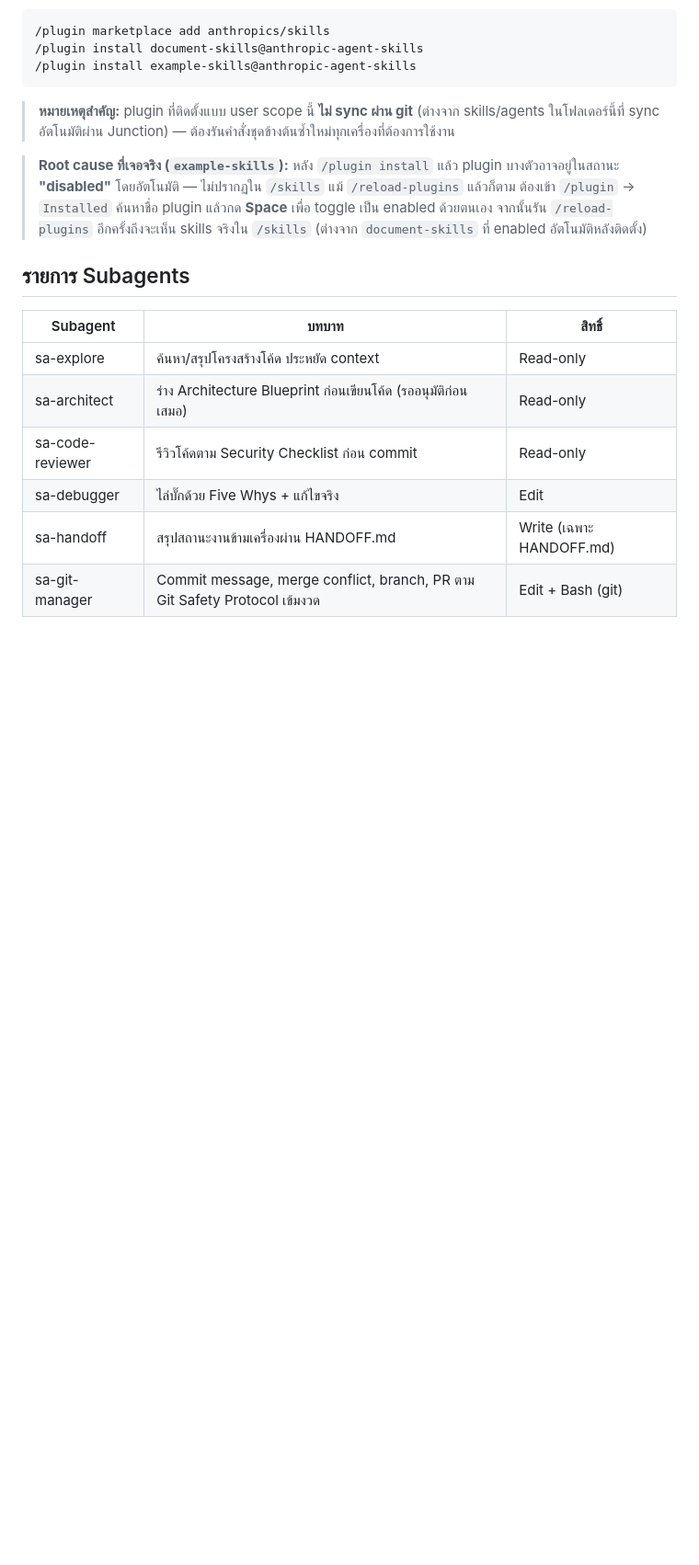
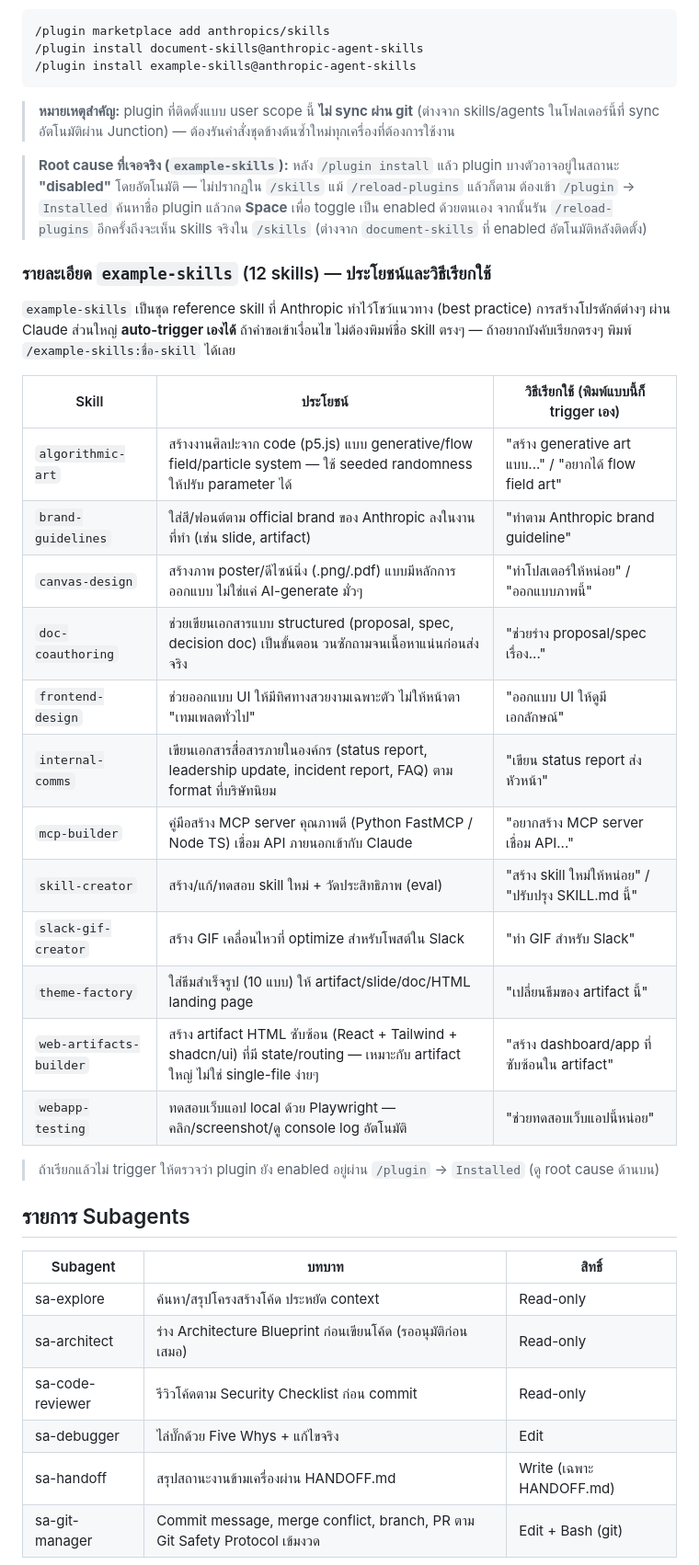
Before and after one commit to supasiao7896TH/claude-config, a Markdown page: README.md, the part around the change. Shown at 92% size. Drawn GitHub-style; blank space fills up the shorter version.

Commit message:
Document example-skills' 12 skills with benefits and invocation guide
Expands the Official Plugin Skills section so it's clear what each
example-skills sub-skill does and how to trigger it, matching the
document-skills level of detail already in the README.

```diff
--- a/README.md
+++ b/README.md
@@ -141,6 +141,27 @@ VS Code extension เป็น UI wrapper ของ engine เดียวกั
 
 > **Root cause ที่เจอจริง (`example-skills`):** หลัง `/plugin install` แล้ว plugin บางตัวอาจอยู่ในสถานะ **"disabled"** โดยอัตโนมัติ — ไม่ปรากฏใน `/skills` แม้ `/reload-plugins` แล้วก็ตาม ต้องเข้า `/plugin` → `Installed` ค้นหาชื่อ plugin แล้วกด **Space** เพื่อ toggle เป็น enabled ด้วยตนเอง จากนั้นรัน `/reload-plugins` อีกครั้งถึงจะเห็น skills จริงใน `/skills` (ต่างจาก `document-skills` ที่ enabled อัตโนมัติหลังติดตั้ง)
 
+### รายละเอียด `example-skills` (12 skills) — ประโยชน์และวิธีเรียกใช้
+
+`example-skills` เป็นชุด reference skill ที่ Anthropic ทำไว้โชว์แนวทาง (best practice) การสร้างโปรดักต์ต่างๆ ผ่าน Claude ส่วนใหญ่ **auto-trigger เองได้** ถ้าคำขอเข้าเงื่อนไข ไม่ต้องพิมพ์ชื่อ skill ตรงๆ — ถ้าอยากบังคับเรียกตรงๆ พิมพ์ `/example-skills:ชื่อ-skill` ได้เลย
+
+| Skill | ประโยชน์ | วิธีเรียกใช้ (พิมพ์แบบนี้ก็ trigger เอง) |
+|---|---|---|
+| `algorithmic-art` | สร้างงานศิลปะจาก code (p5.js) แบบ generative/flow field/particle system — ใช้ seeded randomness ให้ปรับ parameter ได้ | "สร้าง generative art แบบ..." / "อยากได้ flow field art" |
+| `brand-guidelines` | ใส่สี/ฟอนต์ตาม official brand ของ Anthropic ลงในงานที่ทำ (เช่น slide, artifact) | "ทำตาม Anthropic brand guideline" |
+| `canvas-design` | สร้างภาพ poster/ดีไซน์นิ่ง (.png/.pdf) แบบมีหลักการออกแบบ ไม่ใช่แค่ AI-generate มั่วๆ | "ทำโปสเตอร์ให้หน่อย" / "ออกแบบภาพนี้" |
+| `doc-coauthoring` | ช่วยเขียนเอกสารแบบ structured (proposal, spec, decision doc) เป็นขั้นตอน วนซักถามจนเนื้อหาแน่นก่อนส่งจริง | "ช่วยร่าง proposal/spec เรื่อง..." |
+| `frontend-design` | ช่วยออกแบบ UI ให้มีทิศทางสวยงามเฉพาะตัว ไม่ให้หน้าตา "เทมเพลตทั่วไป" | "ออกแบบ UI ให้ดูมีเอกลักษณ์" |
+| `internal-comms` | เขียนเอกสารสื่อสารภายในองค์กร (status report, leadership update, incident report, FAQ) ตาม format ที่บริษัทนิยม | "เขียน status report ส่งหัวหน้า" |
+| `mcp-builder` | คู่มือสร้าง MCP server คุณภาพดี (Python FastMCP / Node TS) เชื่อม API ภายนอกเข้ากับ Claude | "อยากสร้าง MCP server เชื่อม API..." |
+| `skill-creator` | สร้าง/แก้/ทดสอบ skill ใหม่ + วัดประสิทธิภาพ (eval) | "สร้าง skill ใหม่ให้หน่อย" / "ปรับปรุง SKILL.md นี้" |
+| `slack-gif-creator` | สร้าง GIF เคลื่อนไหวที่ optimize สำหรับโพสต์ใน Slack | "ทำ GIF สำหรับ Slack" |
+| `theme-factory` | ใส่ธีมสำเร็จรูป (10 แบบ) ให้ artifact/slide/doc/HTML landing page | "เปลี่ยนธีมของ artifact นี้" |
+| `web-artifacts-builder` | สร้าง artifact HTML ซับซ้อน (React + Tailwind + shadcn/ui) ที่มี state/routing — เหมาะกับ artifact ใหญ่ ไม่ใช่ single-file ง่ายๆ | "สร้าง dashboard/app ที่ซับซ้อนใน artifact" |
+| `webapp-testing` | ทดสอบเว็บแอป local ด้วย Playwright — คลิก/screenshot/ดู console log อัตโนมัติ | "ช่วยทดสอบเว็บแอปนี้หน่อย" |
+
+> ถ้าเรียกแล้วไม่ trigger ให้ตรวจว่า plugin ยัง enabled อยู่ผ่าน `/plugin` → `Installed` (ดู root cause ด้านบน)
+
 ## รายการ Subagents
 
 | Subagent | บทบาท | สิทธิ์ |
```
